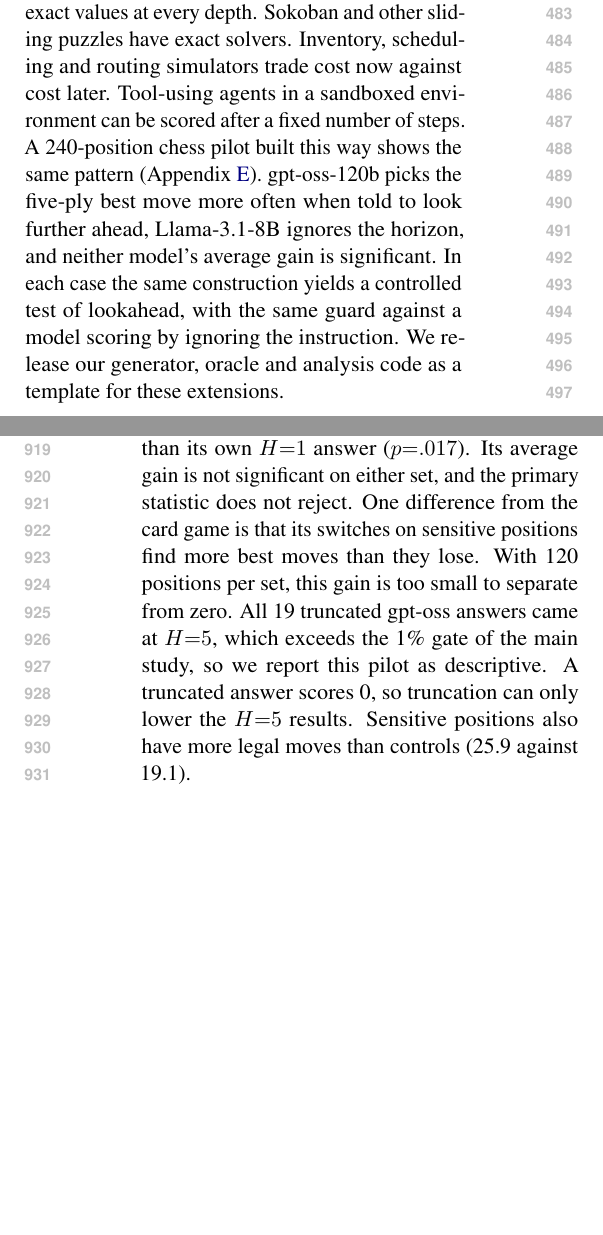
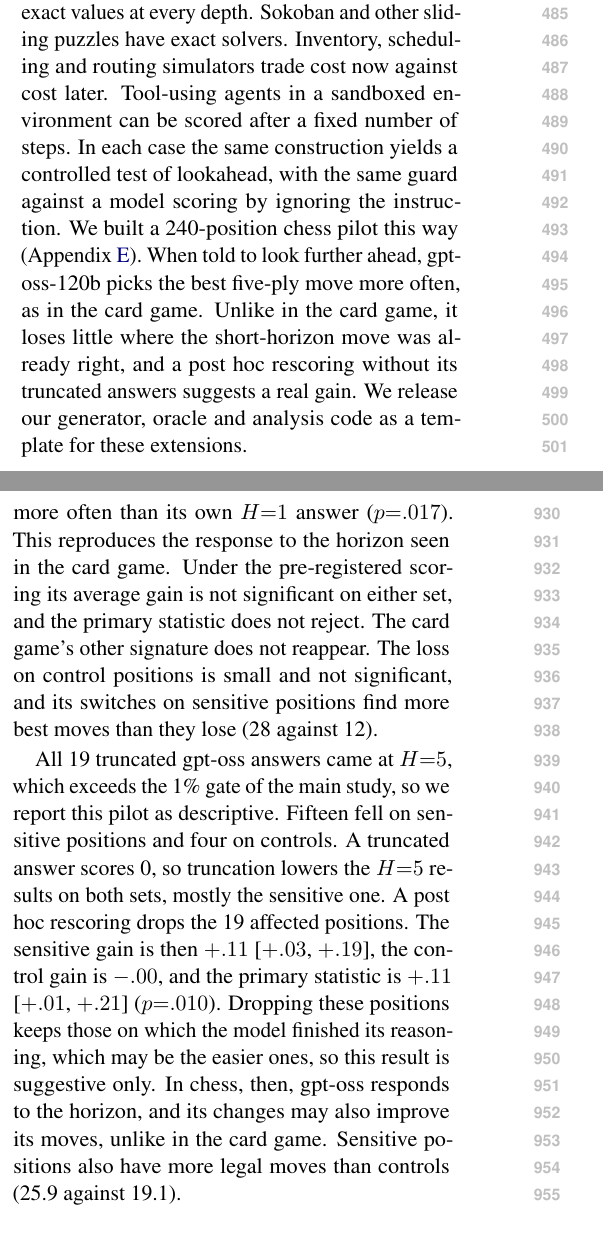
Before and after one commit to shoyammishra/slay-the-spire-bench, a LaTeX paper (naacl/paper/main.tex, which reads naacl/paper/sections/appendix.tex, naacl/paper/sections/generalize.tex): two parts of the columns of pages 7 and 12 of 14, joined at a grey line, cut so that both start at the same text, the shorter picture padded with empty space. Compiled offline with pdfLaTeX.

Commit message:
Paper: scope the chess pilot claim honestly
Chess reproduces gpt-oss's response to the horizon but not the card game's
no-gain signature: control loss is small, and a post hoc rescoring without
the 19 truncated positions (15 sensitive / 4 control) gives a significant
gain. Abstract, Section 6, Appendix and Limitations now say so; the Llama
arm is flagged uninformative (cannot play the positions).

Co-Authored-By: Claude Opus 5.5 <noreply@anthropic.com>

```diff
--- a/naacl/paper/sections/appendix.tex
+++ b/naacl/paper/sections/appendix.tex
@@ -201,7 +201,10 @@ Truncated answers & 0\% & 4.0\% \\
 \label{tab:chess}
 \end{table}
 
-The pattern matches the card game (Table~\ref{tab:chess}). Llama-3.1-8B rarely changes its answer, and its short-game play is no better than chance. gpt-oss-120b plays the short game well and changes half its answers when told to look five plies ahead. Its $H{=}5$ answer is a best five-ply move more often than its own $H{=}1$ answer ($p{=}.017$). Its average gain is not significant on either set, and the primary statistic does not reject. One difference from the card game is that its switches on sensitive positions find more best moves than they lose. With 120 positions per set, this gain is too small to separate from zero. All 19 truncated gpt-oss answers came at $H{=}5$, which exceeds the 1\% gate of the main study, so we report this pilot as descriptive. A truncated answer scores 0, so truncation can only lower the $H{=}5$ results. Sensitive positions also have more legal moves than controls (25.9 against 19.1).
+Llama-3.1-8B picks the best one-ply move less often than a random move would, so it cannot play this chess, and its row says little about lookahead. The informative arm is gpt-oss-120b (Table~
+ef{tab:chess}). It plays the short game well and changes half its answers when told to look five plies ahead. Its $H{=}5$ answer is a best five-ply move more often than its own $H{=}1$ answer ($p{=}.017$). This reproduces the response to the horizon seen in the card game. Under the pre-registered scoring its average gain is not significant on either set, and the primary statistic does not reject. The card game's other signature does not reappear. The loss on control positions is small and not significant, and its switches on sensitive positions find more best moves than they lose (28 against 12).
+
+All 19 truncated gpt-oss answers came at $H{=}5$, which exceeds the 1\% gate of the main study, so we report this pilot as descriptive. Fifteen fell on sensitive positions and four on controls. A truncated answer scores 0, so truncation lowers the $H{=}5$ results on both sets, mostly the sensitive one. A post hoc rescoring drops the 19 affected positions. The sensitive gain is then $+.11$ [$+.03$, $+.19$], the control gain is $-.00$, and the primary statistic is $+.11$ [$+.01$, $+.21$] ($p{=}.010$). Dropping these positions keeps those on which the model finished its reasoning, which may be the easier ones, so this result is suggestive only. In chess, then, gpt-oss responds to the horizon, and its changes may also improve its moves, unlike in the card game. Sensitive positions also have more legal moves than controls (25.9 against 19.1).
 
 \section{Engine Differences from the Commercial Game}
 \label{app:engine}
--- a/naacl/paper/sections/generalize.tex
+++ b/naacl/paper/sections/generalize.tex
@@ -8,4 +8,4 @@ Nothing in the protocol depends on cards. It needs four ingredients, and many do
 \item \textbf{Natural states where the horizon changes the answer}, selected without looking at any model, plus controls where it does not.
 \item \textbf{Scoring that is invariant to ignoring $H$}: judge the short- and long-horizon answers by the same long-horizon standard, so a model gets credit only for changing its choice.
 \end{enumerate}
-Chess endgames come with tablebases that give exact values at every depth. Sokoban and other sliding puzzles have exact solvers. Inventory, scheduling and routing simulators trade cost now against cost later. Tool-using agents in a sandboxed environment can be scored after a fixed number of steps. A 240-position chess pilot built this way shows the same pattern (Appendix~\ref{app:chess}). gpt-oss-120b picks the five-ply best move more often when told to look further ahead, Llama-3.1-8B ignores the horizon, and neither model's average gain is significant. In each case the same construction yields a controlled test of lookahead, with the same guard against a model scoring by ignoring the instruction. We release our generator, oracle and analysis code as a template for these extensions.
+Chess endgames come with tablebases that give exact values at every depth. Sokoban and other sliding puzzles have exact solvers. Inventory, scheduling and routing simulators trade cost now against cost later. Tool-using agents in a sandboxed environment can be scored after a fixed number of steps. In each case the same construction yields a controlled test of lookahead, with the same guard against a model scoring by ignoring the instruction. We built a 240-position chess pilot this way (Appendix~\ref{app:chess}). When told to look further ahead, gpt-oss-120b picks the best five-ply move more often, as in the card game. Unlike in the card game, it loses little where the short-horizon move was already right, and a post hoc rescoring without its truncated answers suggests a real gain. We release our generator, oracle and analysis code as a template for these extensions.
```
Also changed, not shown: naacl/paper/sections/abstract.tex (+1 -1 lines), naacl/paper/sections/limitations.tex (+1 -1 lines).
